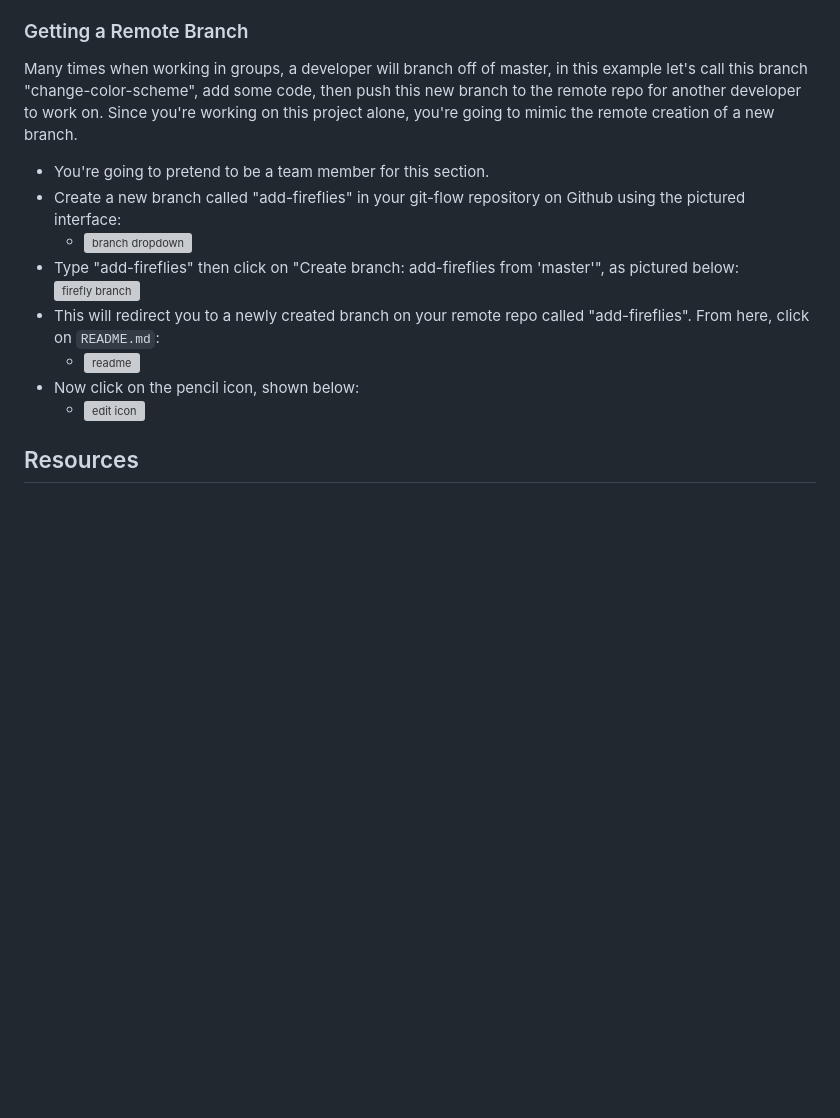
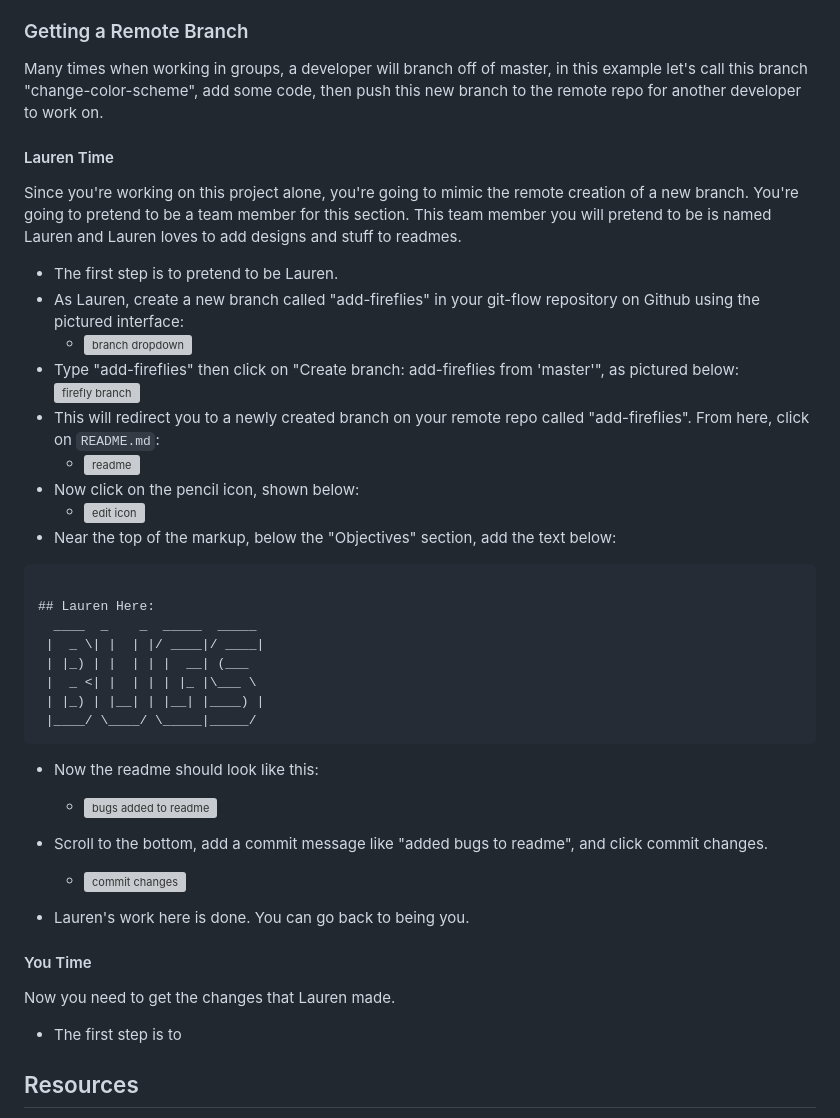
Before and after one commit to learn-co-students/git-flow-001-prework-web, a Markdown page: README.md, the part around the change. Rendered like a GitHub page; blank space fills up the shorter version; grey boxes are pictures that could not be loaded.

````diff
--- a/README.md
+++ b/README.md
@@ -136,10 +136,14 @@ Now you're going to create a `add-walrus-and-polar-bear` branch on your remote r
 
 ### Getting a Remote Branch
 
-Many times when working in groups, a developer will branch off of master, in this example let's call this branch "change-color-scheme", add some code, then push this new branch to the remote repo for another developer to work on. Since you're working on this project alone, you're going to mimic the remote creation of a new branch.
+Many times when working in groups, a developer will branch off of master, in this example let's call this branch "change-color-scheme", add some code, then push this new branch to the remote repo for another developer to work on.
 
-* You're going to pretend to be a team member for this section.
-* Create a new branch called "add-fireflies" in your git-flow repository on Github using the pictured interface:
+#### Lauren Time
+
+Since you're working on this project alone, you're going to mimic the remote creation of a new branch. You're going to pretend to be a team member for this section. This team member you will pretend to be is named Lauren and Lauren loves to add designs and stuff to readmes.
+
+* The first step is to pretend to be Lauren.
+* As Lauren, create a new branch called "add-fireflies" in your git-flow repository on Github using the pictured interface:
   * ![branch dropdown](/img/branch-dropdown.png)
 * Type "add-fireflies" then click on "Create branch: add-fireflies from 'master'", as pictured below:
 ![firefly branch](/img/firefly-branch.png)
@@ -147,7 +151,30 @@ Many times when working in groups, a developer will branch off of master, in thi
   * ![readme](/img/readme-link.png)
 * Now click on the pencil icon, shown below:
   * ![edit icon](/img/edit.png)
+* Near the top of the markup, below the "Objectives" section, add the text below:
 
+```text
+
+## Lauren Here:
+  ____  _    _  _____  _____
+ |  _ \| |  | |/ ____|/ ____|
+ | |_) | |  | | |  __| (___
+ |  _ <| |  | | | |_ |\___ \
+ | |_) | |__| | |__| |____) |
+ |____/ \____/ \_____|_____/
+```
+* Now the readme should look like this:
+  * ![bugs added to readme](laruen.png)
+
+* Scroll to the bottom, add a commit message like "added bugs to readme", and click commit changes.
+  * ![commit changes](/img/commit-changes.png)
+* Lauren's work here is done. You can go back to being you.
+
+#### You Time
+
+Now you need to get the changes that Lauren made.
+
+* The first step is to
 
 
 ## Resources
````
Also changed, not shown: public/img/commit-changes.png (added), public/img/lauren.png (added).
